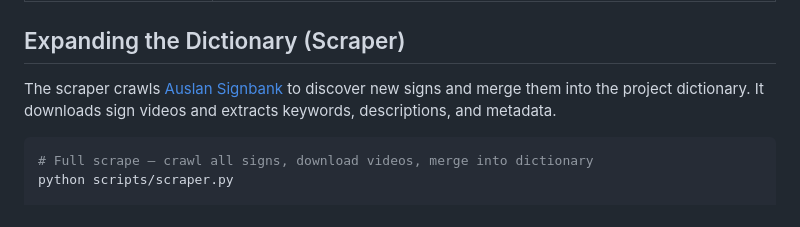
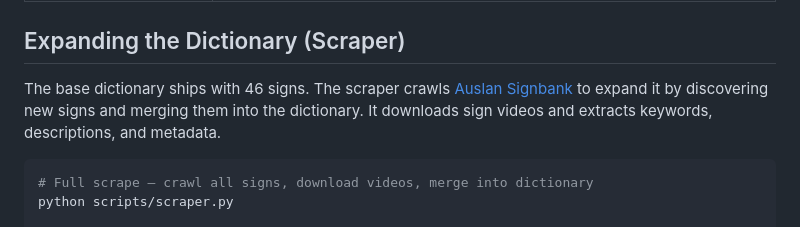
Before and after one commit to rennydubs/auslan-nlp-sign-retrieval, a Markdown page: README.md, the part around the change. GitHub-like rendering.

Commit message:
Clarify scraper expands the base 46-sign dictionary

````diff
--- a/README.md
+++ b/README.md
@@ -114,7 +114,7 @@ The `use_synonym` parameter (default `True`) controls whether synonym matching i
 
 ## Expanding the Dictionary (Scraper)
 
-The scraper crawls [Auslan Signbank](https://auslan.org.au/) to discover new signs and merge them into the project dictionary. It downloads sign videos and extracts keywords, descriptions, and metadata.
+The base dictionary ships with 46 signs. The scraper crawls [Auslan Signbank](https://auslan.org.au/) to expand it by discovering new signs and merging them into the dictionary. It downloads sign videos and extracts keywords, descriptions, and metadata.
 
 ```bash
 # Full scrape — crawl all signs, download videos, merge into dictionary
````
